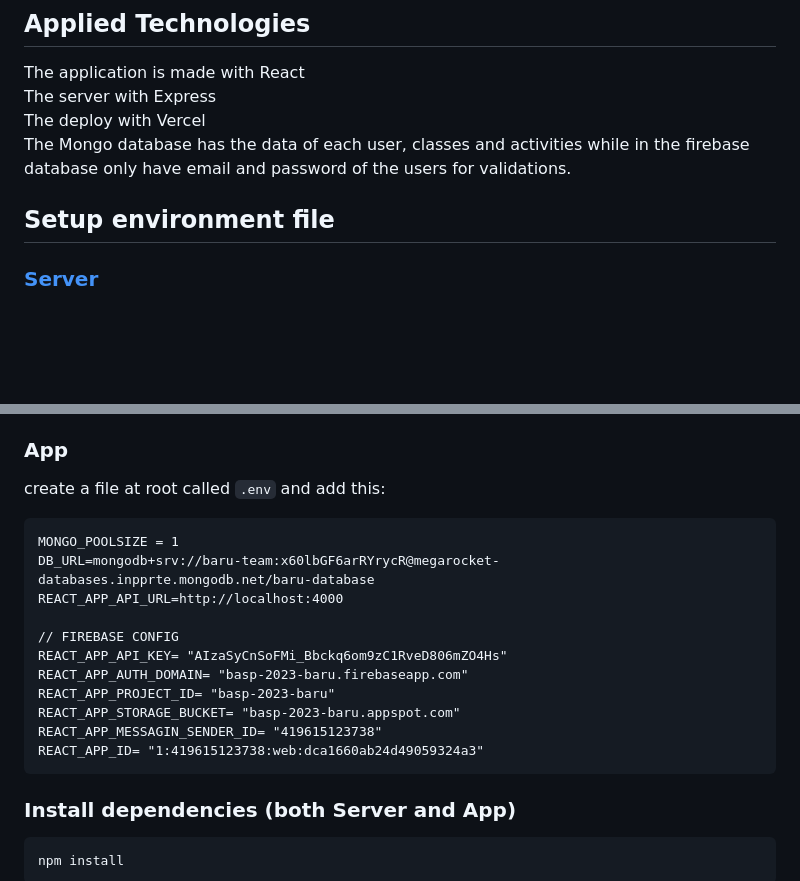
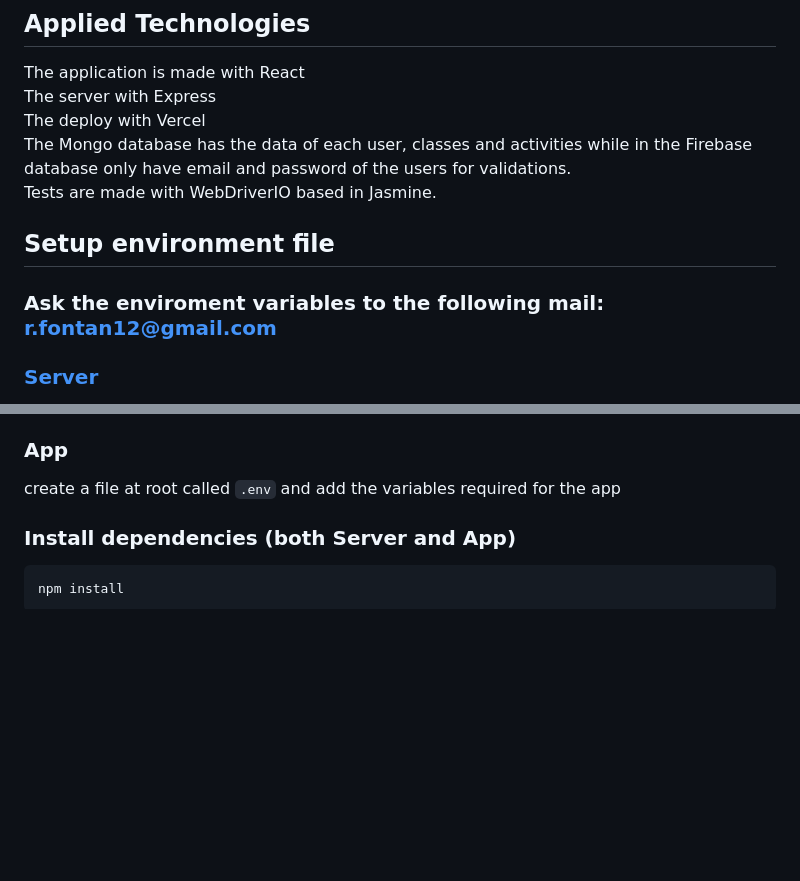
Before and after one commit to BaSP-m2023/baru-megarocket-app, a Markdown page: README.md, 2 parts joined by grey strips. GitHub-like rendering; blank space fills up the shorter version.

Commit message:
MR-201: Delete env variables

```diff
--- a/README.md
+++ b/README.md
@@ -15,7 +15,9 @@ Once logged in members can choose classes (if possible according to their member
 The application is made with React <br>
 The server with Express <br>
 The deploy with Vercel <br>
-The Mongo database has the data of each user, classes and activities while in the firebase database only have email and password of the users for validations. <br>
+The Mongo database has the data of each user, classes and activities while in the Firebase database only have email and password of the users for validations. <br>
+Tests are made with WebDriverIO based in Jasmine. <br>
 
 ## Setup environment file
+### Ask the enviroment variables to the following mail: r.fontan12@gmail.com
 ### [Server](https://github.com/BaSP-m2023/baru-megarocket-server)
@@ -39,18 +25,6 @@ create a file at root called `.env` and add this:
 
 ### App
-create a file at root called `.env` and add this:
-
-    MONGO_POOLSIZE = 1
-    DB_URL=mongodb+srv://baru-team:x60lbGF6arRYrycR@megarocket-databases.inpprte.mongodb.net/baru-database
-    REACT_APP_API_URL=http://localhost:4000
-
-    // FIREBASE CONFIG
-    REACT_APP_API_KEY= "AIzaSyCnSoFMi_Bbckq6om9zC1RveD806mZO4Hs"
-    REACT_APP_AUTH_DOMAIN= "basp-2023-baru.firebaseapp.com"
-    REACT_APP_PROJECT_ID= "basp-2023-baru"
-    REACT_APP_STORAGE_BUCKET= "basp-2023-baru.appspot.com"
-    REACT_APP_MESSAGIN_SENDER_ID= "419615123738"
-    REACT_APP_ID= "1:419615123738:web:dca1660ab24d49059324a3"
+create a file at root called `.env` and add the variables required for the app
 
 ### Install dependencies (both Server and App)
 
```
Also changed, not shown: other parts of README.md (+1 -17 lines).
